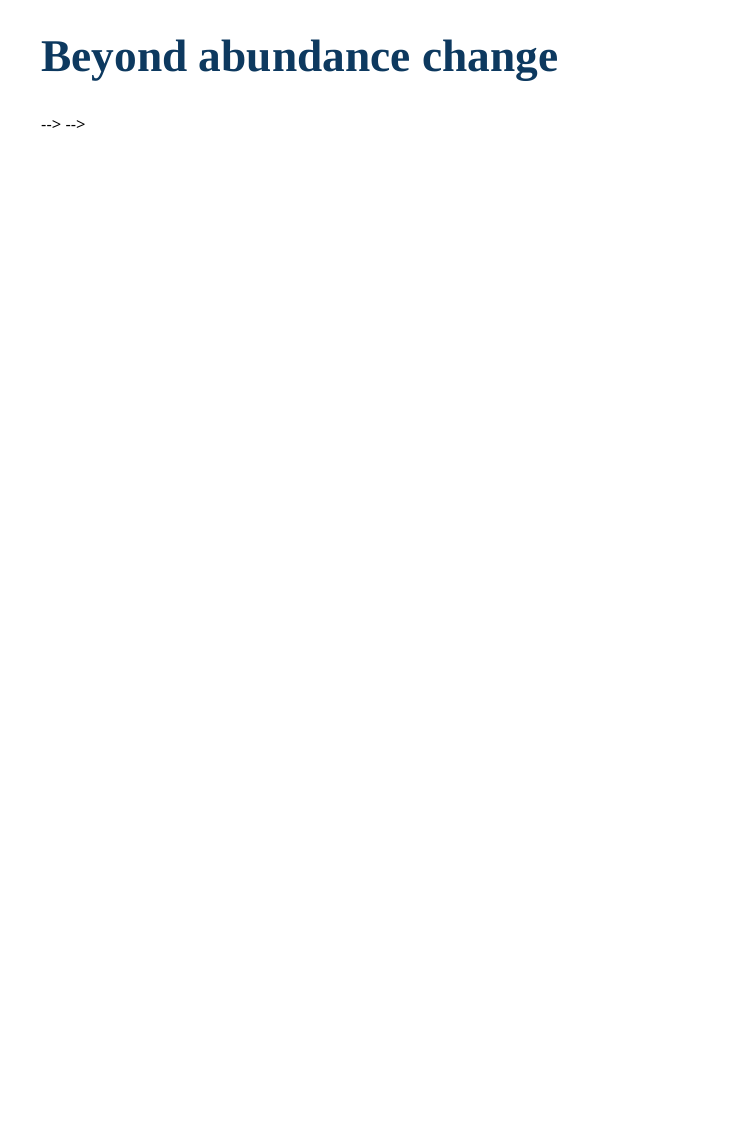
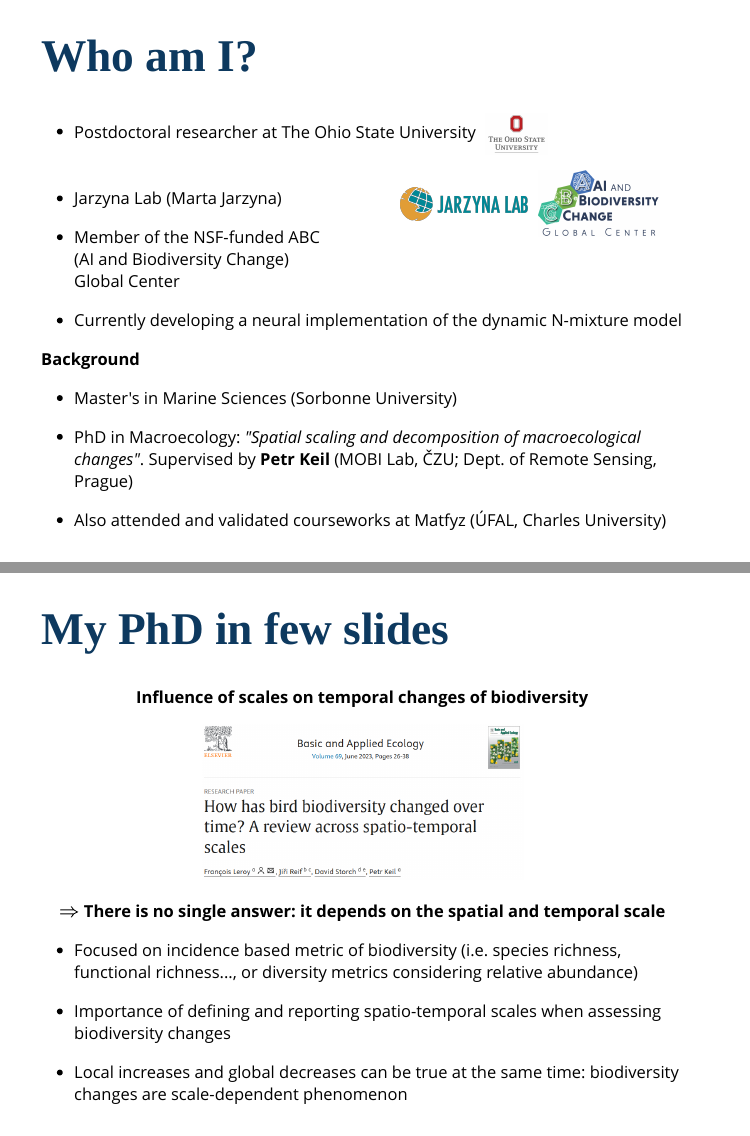
Before and after one commit to FrsLry/MBU_pres, an R Markdown document (index.Rmd): page 2 of 2 before the commit and pages 2 and 3 of 5 after it, the two joined at a grey line. Rendered offline with R 4.5, knitr and Pandoc, with nearby package versions; the slides are laid out offline by our stand-in for remark.js, each with all of its steps uncovered, in fonts that may differ from those the slides ask for, and without slide numbers, shadows or browser add-ons.

Commit message:
beginning

````diff
--- a/index.Rmd
+++ b/index.Rmd
@@ -25,5 +25,54 @@ knitr::opts_chunk$set(message = F,
                       echo = F)
 ```
 
+# Who am I?
 
-# Beyond abundance change
+* Postdoctoral researcher at The Ohio State University <img src="images/ohio_su_logo.jpg" style="height:2.5em; vertical-align:middle; margin-left:0.35em;" />
+
+.pull-left[
+
+* Jarzyna Lab (Marta Jarzyna)
+
+* Member of the NSF-funded ABC (AI and Biodiversity Change) Global Center
+
+]
+
+.pull-right[
+
+<img src="images/JarzynaLab-Logo_Horizontal-Color.png" style="height:2em; vertical-align:middle; margin-left:0.35em;" />
+
+<img src="images/ABC.png" style="height:4em; vertical-align:middle; margin-left:0.35em;" />
+
+]
+
+* Currently developing a neural implementation of the dynamic N-mixture model
+
+**Background**
+
+* Master's in Marine Sciences (Sorbonne University)
+
+* PhD in Macroecology: *"Spatial scaling and decomposition of macroecological changes"*. Supervised by **Petr Keil** (MOBI Lab, ČZU; Dept. of Remote Sensing, Prague)
+
+* Also attended and validated courseworks at Matfyz (ÚFAL, Charles University)
+
+---
+
+# My PhD in few slides
+
+.center[
+
+**Influence of scales on temporal changes of biodiversity**
+
+```{r, out.width="50%"}
+knitr::include_graphics("images/litrev_BAE.png")
+```
+
+$\Rightarrow$ **There is no single answer: it depends on the spatial and temporal scale**
+
+]
+
+* Focused on incidence based metric of biodiversity (i.e. species richness, functional richness..., or diversity metrics considering relative abundance)
+
+* Importance of defining and reporting spatio-temporal scales when assessing biodiversity changes
+
+* Local increases and global decreases can be true at the same time: biodiversity changes are scale-dependent phenomenon
````
Also changed, not shown: images/litrev_BAE.png (added), index.Rmd (13 more changed lines), 2 other files.
